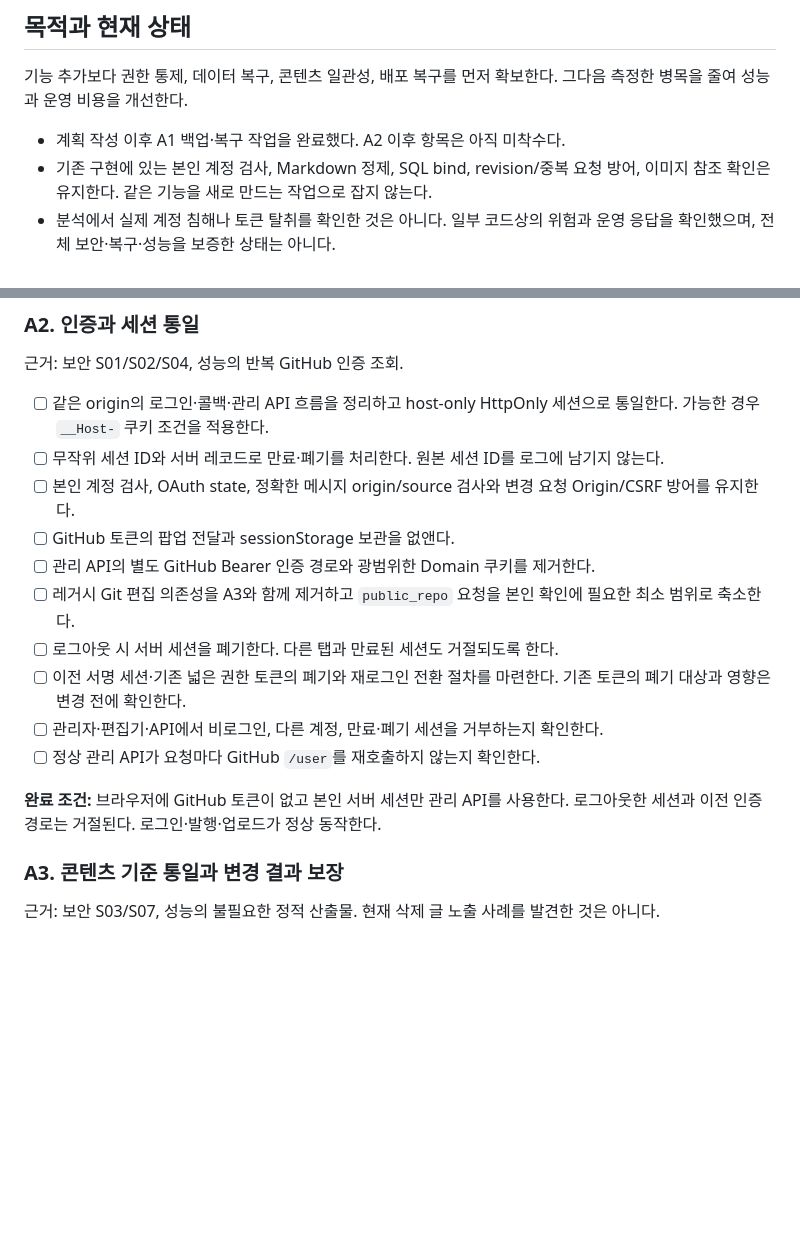
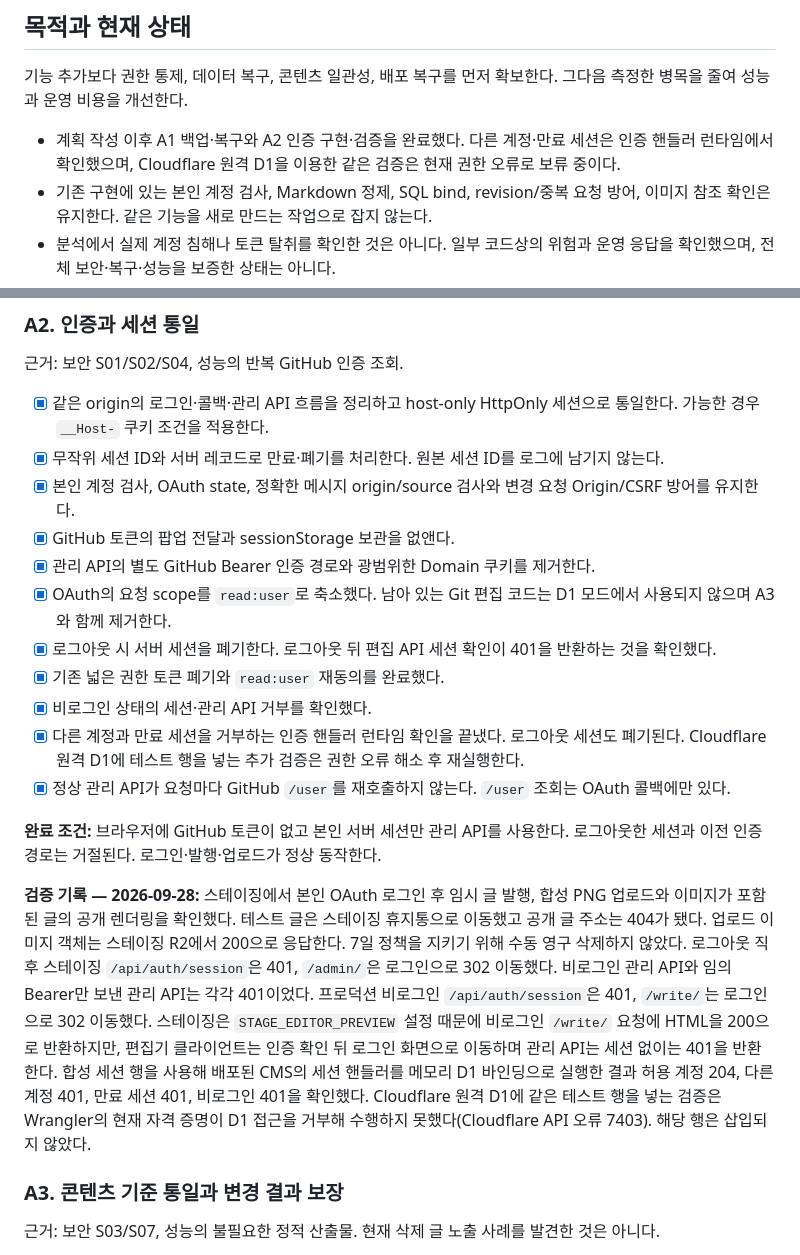
Before and after one commit to whateveriiwant/devlog, a Markdown page: docs/production-stabilization-todo-2026-09-27.md, 2 parts joined by grey strips. Rendered like a GitHub page; blank space fills up the shorter version.

Commit message:
docs: record A2 staging verification (#22)

```diff
--- a/docs/production-stabilization-todo-2026-09-27.md
+++ b/docs/production-stabilization-todo-2026-09-27.md
@@ -4,7 +4,7 @@
 
 기능 추가보다 권한 통제, 데이터 복구, 콘텐츠 일관성, 배포 복구를 먼저 확보한다. 그다음 측정한 병목을 줄여 성능과 운영 비용을 개선한다.
 
-- 계획 작성 이후 A1 백업·복구 작업을 완료했다. A2 이후 항목은 아직 미착수다.
+- 계획 작성 이후 A1 백업·복구와 A2 인증 구현·검증을 완료했다. 다른 계정·만료 세션은 인증 핸들러 런타임에서 확인했으며, Cloudflare 원격 D1을 이용한 같은 검증은 현재 권한 오류로 보류 중이다.
 - 기존 구현에 있는 본인 계정 검사, Markdown 정제, SQL bind, revision/중복 요청 방어, 이미지 참조 확인은 유지한다. 같은 기능을 새로 만드는 작업으로 잡지 않는다.
 - 분석에서 실제 계정 침해나 토큰 탈취를 확인한 것은 아니다. 일부 코드상의 위험과 운영 응답을 확인했으며, 전체 보안·복구·성능을 보증한 상태는 아니다.
 - 현재 청구액, 계정 플랜, D1/R2 실제 크기, endpoint별 CPU·DB 읽기량은 아직 확인하지 않았다.
@@ -52,18 +52,21 @@
 
 근거: 보안 S01/S02/S04, 성능의 반복 GitHub 인증 조회.
 
-- [ ] 같은 origin의 로그인·콜백·관리 API 흐름을 정리하고 host-only HttpOnly 세션으로 통일한다. 가능한 경우 `__Host-` 쿠키 조건을 적용한다.
-- [ ] 무작위 세션 ID와 서버 레코드로 만료·폐기를 처리한다. 원본 세션 ID를 로그에 남기지 않는다.
-- [ ] 본인 계정 검사, OAuth state, 정확한 메시지 origin/source 검사와 변경 요청 Origin/CSRF 방어를 유지한다.
-- [ ] GitHub 토큰의 팝업 전달과 sessionStorage 보관을 없앤다.
-- [ ] 관리 API의 별도 GitHub Bearer 인증 경로와 광범위한 Domain 쿠키를 제거한다.
-- [ ] 레거시 Git 편집 의존성을 A3와 함께 제거하고 `public_repo` 요청을 본인 확인에 필요한 최소 범위로 축소한다.
-- [ ] 로그아웃 시 서버 세션을 폐기한다. 다른 탭과 만료된 세션도 거절되도록 한다.
-- [ ] 이전 서명 세션·기존 넓은 권한 토큰의 폐기와 재로그인 전환 절차를 마련한다. 기존 토큰의 폐기 대상과 영향은 변경 전에 확인한다.
-- [ ] 관리자·편집기·API에서 비로그인, 다른 계정, 만료·폐기 세션을 거부하는지 확인한다.
-- [ ] 정상 관리 API가 요청마다 GitHub `/user`를 재호출하지 않는지 확인한다.
+- [x] 같은 origin의 로그인·콜백·관리 API 흐름을 정리하고 host-only HttpOnly 세션으로 통일한다. 가능한 경우 `__Host-` 쿠키 조건을 적용한다.
+- [x] 무작위 세션 ID와 서버 레코드로 만료·폐기를 처리한다. 원본 세션 ID를 로그에 남기지 않는다.
+- [x] 본인 계정 검사, OAuth state, 정확한 메시지 origin/source 검사와 변경 요청 Origin/CSRF 방어를 유지한다.
+- [x] GitHub 토큰의 팝업 전달과 sessionStorage 보관을 없앤다.
+- [x] 관리 API의 별도 GitHub Bearer 인증 경로와 광범위한 Domain 쿠키를 제거한다.
+- [x] OAuth의 요청 scope를 `read:user`로 축소했다. 남아 있는 Git 편집 코드는 D1 모드에서 사용되지 않으며 A3와 함께 제거한다.
+- [x] 로그아웃 시 서버 세션을 폐기한다. 로그아웃 뒤 편집 API 세션 확인이 401을 반환하는 것을 확인했다.
+- [x] 기존 넓은 권한 토큰 폐기와 `read:user` 재동의를 완료했다.
+- [x] 비로그인 상태의 세션·관리 API 거부를 확인했다.
+- [x] 다른 계정과 만료 세션을 거부하는 인증 핸들러 런타임 확인을 끝냈다. 로그아웃 세션도 폐기된다. Cloudflare 원격 D1에 테스트 행을 넣는 추가 검증은 권한 오류 해소 후 재실행한다.
+- [x] 정상 관리 API가 요청마다 GitHub `/user`를 재호출하지 않는다. `/user` 조회는 OAuth 콜백에만 있다.
 
 **완료 조건:** 브라우저에 GitHub 토큰이 없고 본인 서버 세션만 관리 API를 사용한다. 로그아웃한 세션과 이전 인증 경로는 거절된다. 로그인·발행·업로드가 정상 동작한다.
+
+**검증 기록 — 2026-09-28:** 스테이징에서 본인 OAuth 로그인 후 임시 글 발행, 합성 PNG 업로드와 이미지가 포함된 글의 공개 렌더링을 확인했다. 테스트 글은 스테이징 휴지통으로 이동했고 공개 글 주소는 404가 됐다. 업로드 이미지 객체는 스테이징 R2에서 200으로 응답한다. 7일 정책을 지키기 위해 수동 영구 삭제하지 않았다. 로그아웃 직후 스테이징 `/api/auth/session`은 401, `/admin/`은 로그인으로 302 이동했다. 비로그인 관리 API와 임의 Bearer만 보낸 관리 API는 각각 401이었다. 프로덕션 비로그인 `/api/auth/session`은 401, `/write/`는 로그인으로 302 이동했다. 스테이징은 `STAGE_EDITOR_PREVIEW` 설정 때문에 비로그인 `/write/` 요청에 HTML을 200으로 반환하지만, 편집기 클라이언트는 인증 확인 뒤 로그인 화면으로 이동하며 관리 API는 세션 없이는 401을 반환한다. 합성 세션 행을 사용해 배포된 CMS의 세션 핸들러를 메모리 D1 바인딩으로 실행한 결과 허용 계정 204, 다른 계정 401, 만료 세션 401, 비로그인 401을 확인했다. Cloudflare 원격 D1에 같은 테스트 행을 넣는 검증은 Wrangler의 현재 자격 증명이 D1 접근을 거부해 수행하지 못했다(Cloudflare API 오류 7403). 해당 행은 삽입되지 않았다.
 
 ### A3. 콘텐츠 기준 통일과 변경 결과 보장
 
```
